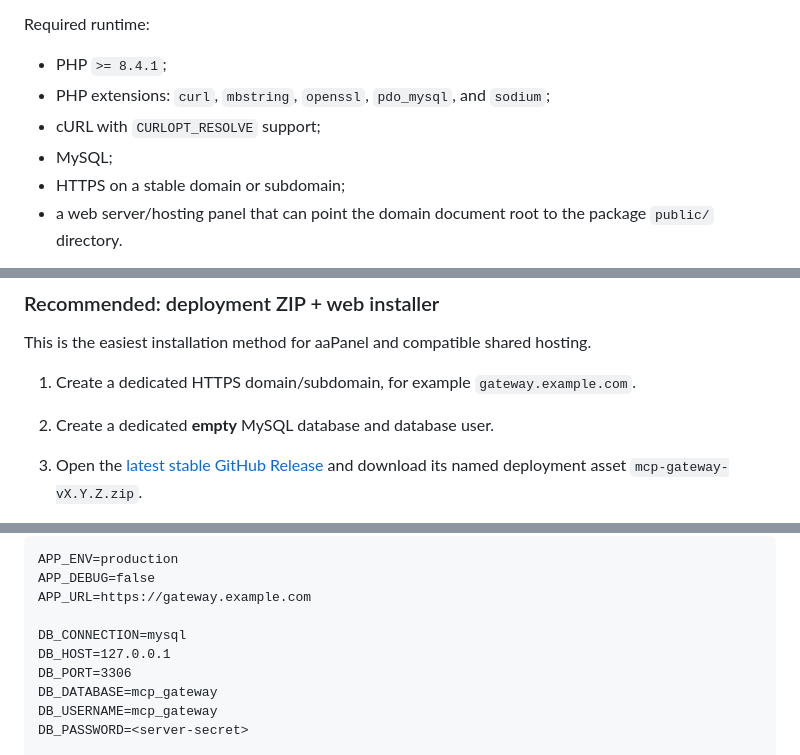
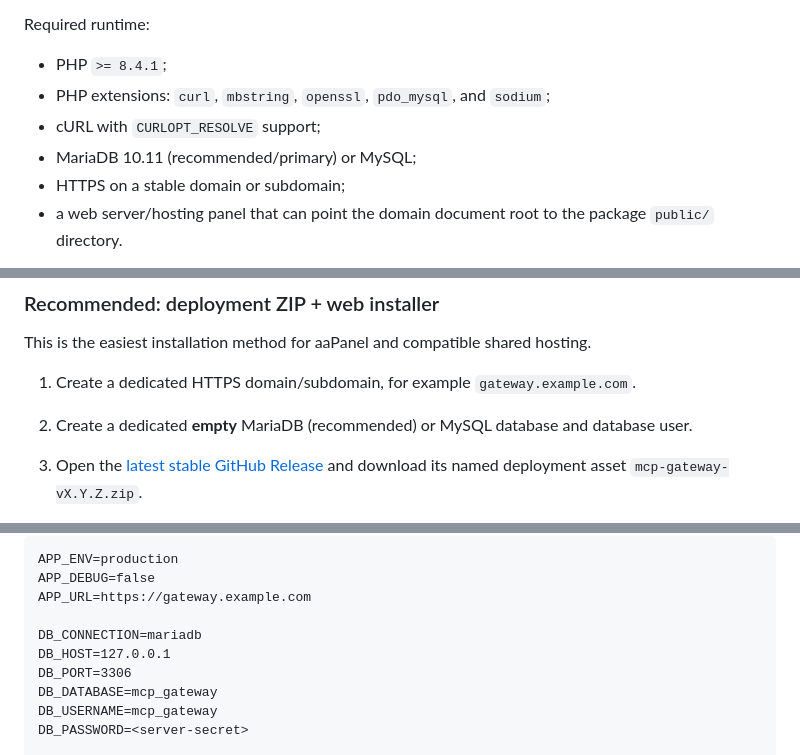
Before and after one commit to AChWorks/mcp-gateway, a Markdown page: README.md, 3 parts joined by grey strips. Drawn GitHub-style.

```diff
--- a/README.md
+++ b/README.md
@@ -30,7 +30,7 @@ Required runtime:
 - PHP `>= 8.4.1`;
 - PHP extensions: `curl`, `mbstring`, `openssl`, `pdo_mysql`, and `sodium`;
 - cURL with `CURLOPT_RESOLVE` support;
-- MySQL;
+- MariaDB 10.11 (recommended/primary) or MySQL;
 - HTTPS on a stable domain or subdomain;
 - a web server/hosting panel that can point the domain document root to the package `public/` directory.
 
@@ -45,7 +45,7 @@ Normal operation does **not** require Redis, Docker, Node.js, a queue worker, a
 This is the easiest installation method for aaPanel and compatible shared hosting.
 
 1. Create a dedicated HTTPS domain/subdomain, for example `gateway.example.com`.
-2. Create a dedicated **empty** MySQL database and database user.
+2. Create a dedicated **empty** MariaDB (recommended) or MySQL database and database user.
 3. Open the [latest stable GitHub Release](https://github.com/ach1992/mcp-gateway/releases/latest) and download its named deployment asset `mcp-gateway-vX.Y.Z.zip`.
 4. Upload and extract the ZIP on the host. The archive contains only deployment/runtime files and already includes production Composer dependencies in `vendor/`.
 5. Point the domain document root / aaPanel running directory to the extracted package's `public/` directory. Example:
@@ -149,7 +149,7 @@ APP_ENV=production
 APP_DEBUG=false
 APP_URL=https://gateway.example.com
 
-DB_CONNECTION=mysql
+DB_CONNECTION=mariadb
 DB_HOST=127.0.0.1
 DB_PORT=3306
 DB_DATABASE=mcp_gateway
```
Also changed, not shown: other parts of README.md (+7 -7 lines).
